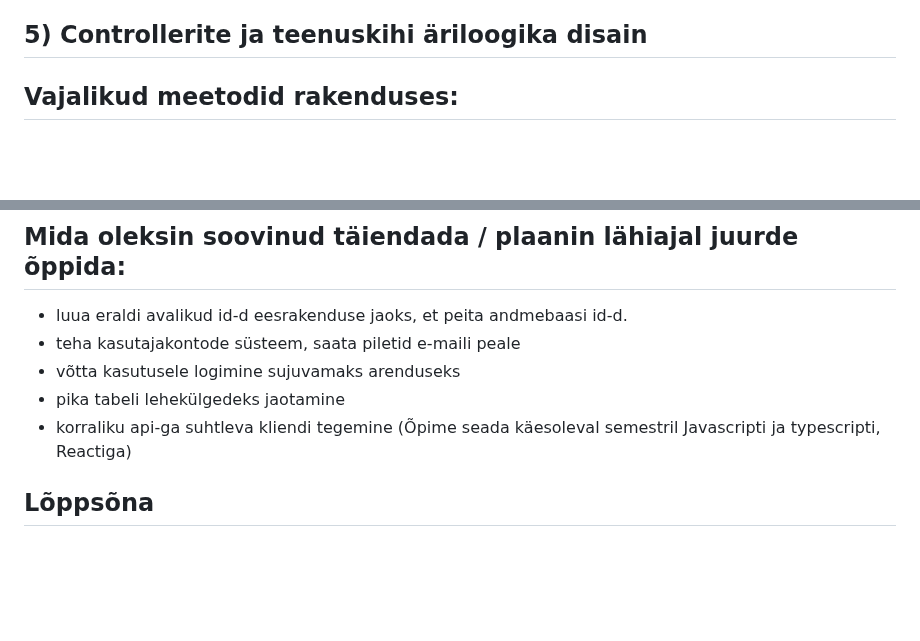
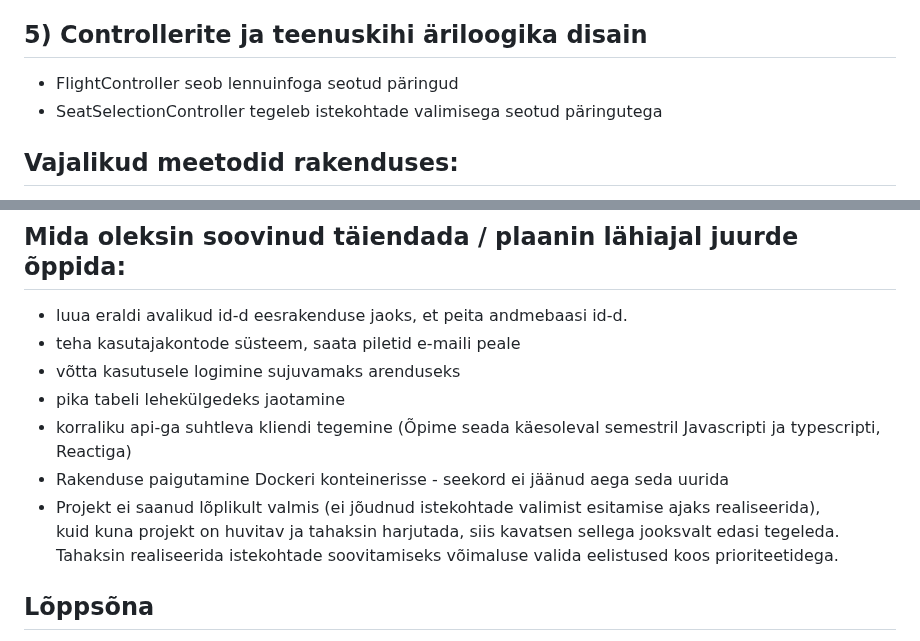
Before and after one commit to hhelerin/cgi_internship_2025, a Markdown page: docs/project_diary_ee.md, 2 parts joined by grey strips. Rendered like a GitHub page; blank space fills up the shorter version.

Commit message:
project diary edits

```diff
--- a/docs/project_diary_ee.md
+++ b/docs/project_diary_ee.md
@@ -75,7 +75,8 @@ Vaata andmebaasiskeemi kataloogis docs.
 	istekohtade soovitamist ja broneerimist.
 
 ## 5) Controllerite ja teenuskihi äriloogika disain
-
+- FlightController seob lennuinfoga seotud päringud
+- SeatSelectionController tegeleb istekohtade valimisega seotud päringutega
 
 ## Vajalikud meetodid rakenduses:
 - hinna dünaamiline arvutamine
@@ -90,6 +91,10 @@ Vaata andmebaasiskeemi kataloogis docs.
 - võtta kasutusele logimine sujuvamaks arenduseks
 - pika tabeli lehekülgedeks jaotamine
 - korraliku api-ga suhtleva kliendi tegemine (Õpime seada käesoleval semestril Javascripti ja typescripti, Reactiga)
+- Rakenduse paigutamine Dockeri konteinerisse - seekord ei jäänud aega seda uurida
+- Projekt ei saanud lõplikult valmis (ei jõudnud istekohtade valimist esitamise ajaks realiseerida),
+	kuid kuna projekt on huvitav ja tahaksin harjutada, siis kavatsen sellega jooksvalt edasi tegeleda.
+  	Tahaksin realiseerida istekohtade soovitamiseks võimaluse valida eelistused koos prioriteetidega.
 
 ## Lõppsõna
 Kasutasin OpenAI GPT-4 keelemudelit enamasti selleks, et uurida parimate praktikate kohta, samuti sain abi jpa ja thymeleaf'i süntaksi asjus.
```
